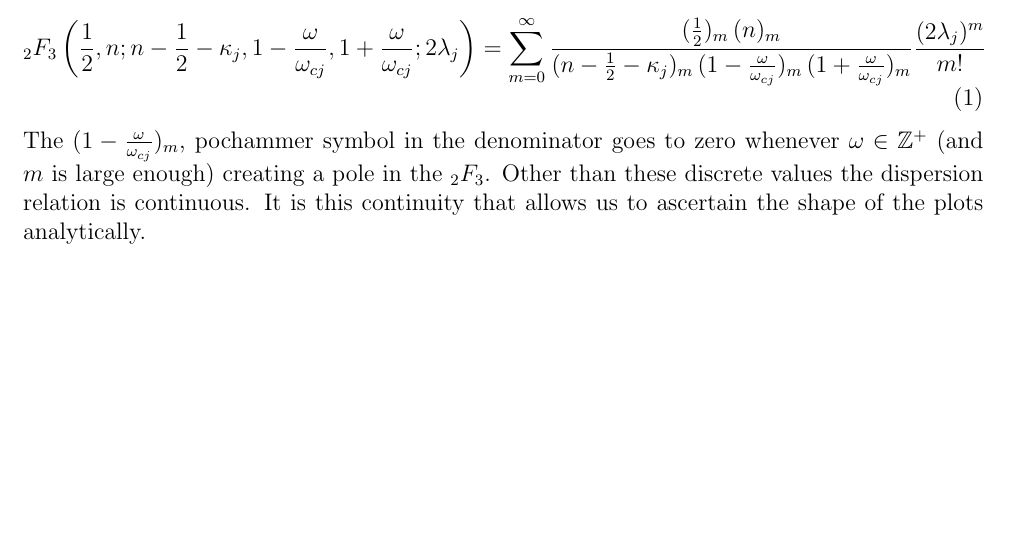
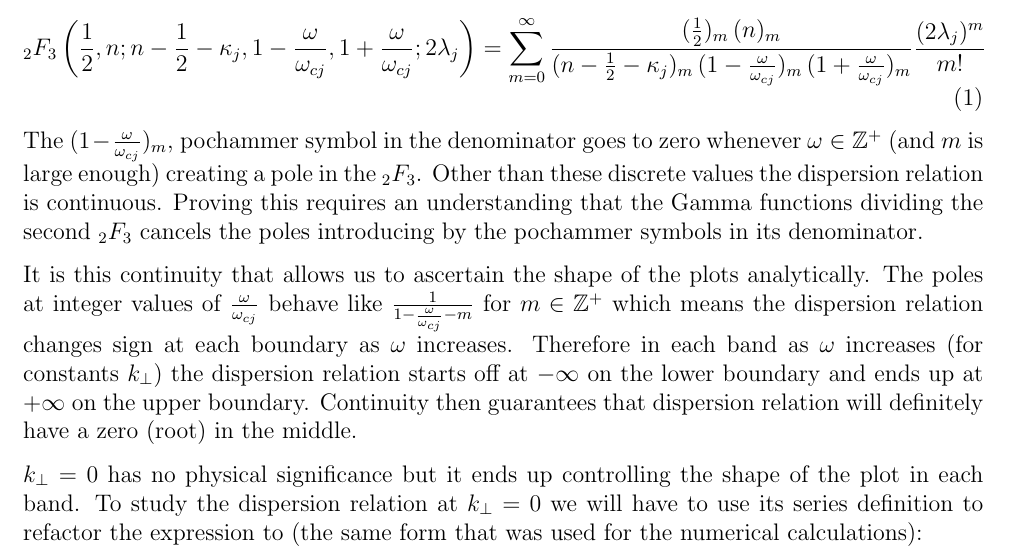
Before and after one commit to abid-mujtaba/dispersion-roots, a LaTeX document (notes/note.tex): part of the page, cut so that both start at the same text, the shorter picture padded with empty space. Compiled offline with pdfLaTeX.

Commit message:
Discuss bands and continuity.

```diff
--- a/notes/note.tex
+++ b/notes/note.tex
@@ -25,5 +25,10 @@
 
     The $(1 - \frac{\omega}{\omega_{cj}})_m$, pochammer symbol in the denominator goes to zero whenever $\omega \in \mathbb{Z}^+$ (and $m$ is large enough) creating a pole in the $_2F_3$.
     Other than these discrete values the dispersion relation is continuous.
-    It is this continuity that allows us to ascertain the shape of the plots analytically.
+    Proving this requires an understanding that the Gamma functions dividing the second $_2F_3$ cancels the poles introducing by the pochammer symbols in its denominator.
+
+    It is this continuity that allows us to ascertain the shape of the plots analytically. The poles at integer values of $\frac{\omega}{\omega_{cj}}$ behave like $\frac{1}{1 - \frac{\omega}{\omega_{cj}} - m}$ for $m \in \mathbb{Z}^+$ which means the dispersion relation changes sign at each boundary as $\omega$ increases. Therefore in each band as $\omega$ increases (for constants $k_\perp$) the dispersion relation starts off at $-\infty$ on the lower boundary and ends up at $+\infty$ on the upper boundary. Continuity then guarantees that dispersion relation will definitely have a zero (root) in the middle.
+
+    $k_\perp = 0$ has no physical significance but it ends up controlling the shape of the plot in each band. To study the dispersion relation at $k_\perp = 0$ we will have to use its series definition to refactor the expression to (the same form that was used for the numerical calculations):
+
 \end{document}
```
